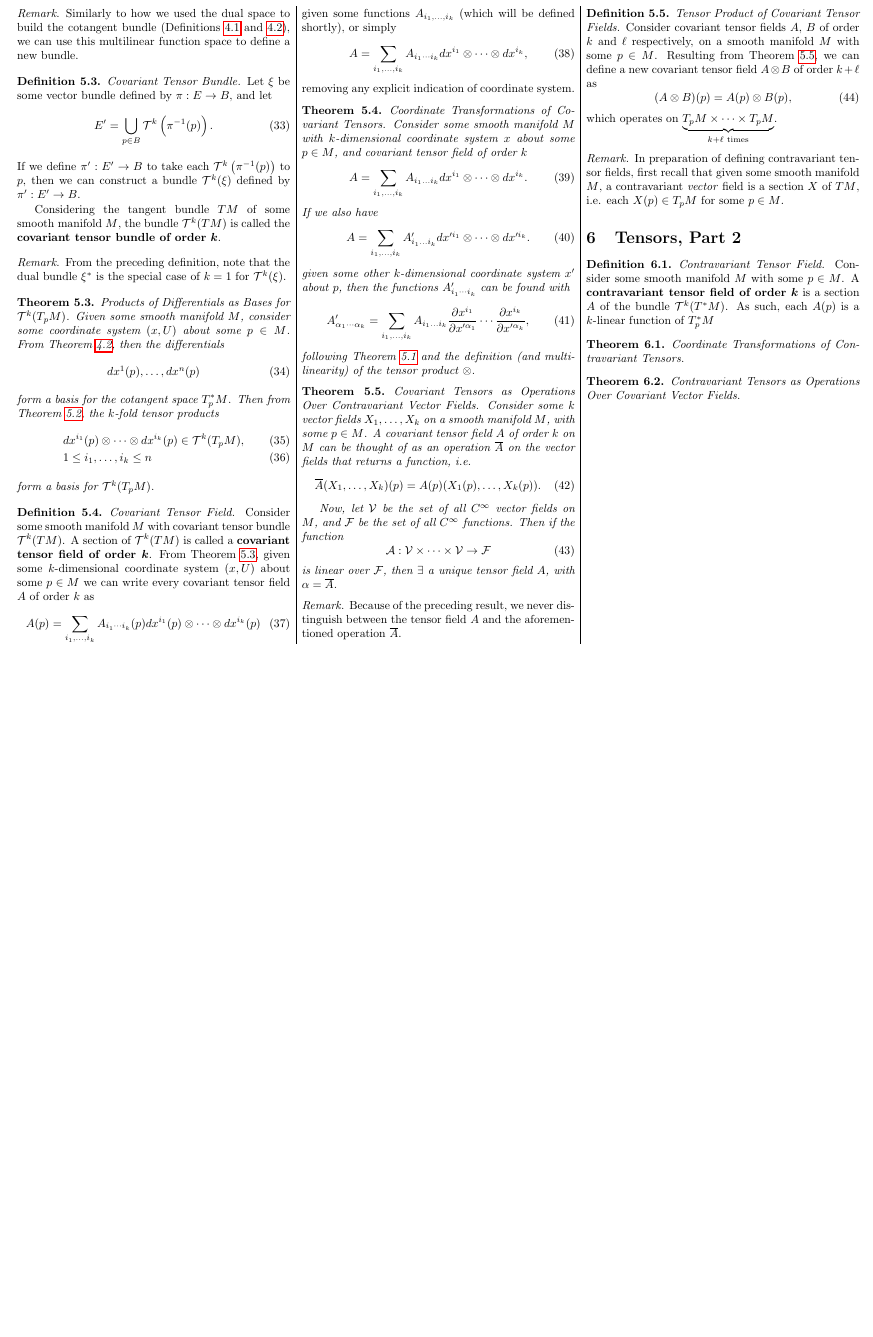
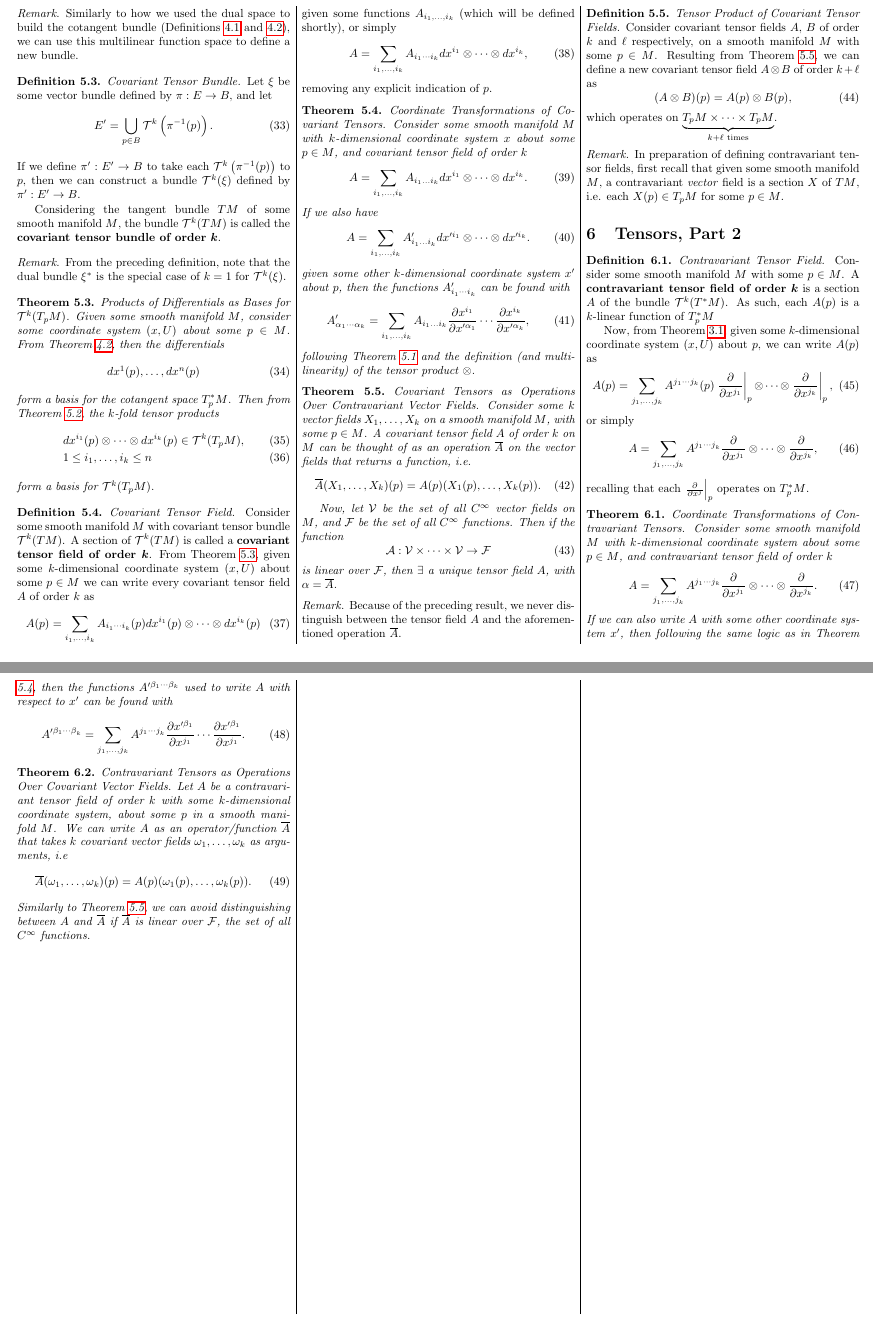
Before and after one commit to nickk124/differentialgeometry-cheatsheet, a LaTeX document (cheatsheet.tex): part of page 5 of 5 before the commit and two parts of pages 5 and 6 of 6 after it, the two joined at a grey line, cut so that both start at the same text, the shorter picture padded with empty space. Compiled offline with pdfLaTeX.

Commit message:
Contravariant tensor fields and their properties

```diff
--- a/cheatsheet.tex
+++ b/cheatsheet.tex
@@ -580,11 +580,12 @@ Vector bundles, or bundles for short, are usually just notated $\pi: E\rightarro
     \begin{equation}
         A = \sum\limits_{i_1,\ldots,i_k}A_{i_1\cdots i_k}dx^{i_1}\otimes\cdots\otimes dx^{i_k},
     \end{equation}
-    removing any explicit indication of coordinate system.
+    removing any explicit indication of $p$.
 \end{definition}
 
 \theoremstyle{theorem}
 \begin{theorem}{\textit{Coordinate Transformations of Covariant Tensors.}}
+    \label{thm_covariantcoordtrans}
     Consider some smooth manifold $M$ with $k$-dimensional coordinate system $x$ about some $p\in M$, and covariant tensor field of order $k$
     \begin{equation}
         A = \sum\limits_{i_1,\ldots,i_k}A_{i_1\ldots i_k}dx^{i_1}\otimes\cdots\otimes dx^{i_k}.
@@ -637,15 +638,38 @@ Vector bundles, or bundles for short, are usually just notated $\pi: E\rightarro
 \theoremstyle{definition}
 \begin{definition}{\textit{Contravariant Tensor Field.}}
     Consider some smooth manifold $M$ with some $p\in M$. A \textbf{contravariant tensor field of order $\bm{k}$} is a section $A$ of the bundle $\mathcal{T}^k(T^*M)$. As such, each $A(p)$ is a $k$-linear function of $T_p^*M$
+
+    Now, from Theorem \ref{thm_partialbases}, given some $k$-dimensional coordinate system $(x, U)$ about $p$, we can write $A(p)$ as
+    \begin{equation}
+        A(p) = \sum\limits_{j_1,\ldots,j_k}A^{j_1\cdots j_k}(p)\left.\pdv{}{x^{j_1}}\right|_p\otimes\cdots\otimes\left.\pdv{}{x^{j_k}}\right|_p,
+    \end{equation}
+    or simply
+    \begin{equation}
+        A = \sum\limits_{j_1,\ldots,j_k}A^{j_1\cdots j_k}\pdv{}{x^{j_1}}\otimes\cdots\otimes\pdv{}{x^{j_k}},
+    \end{equation}
+    recalling that each $\left.\pdv{}{x^{j}}\right|_p$ operates on $T_p^*M$.
 \end{definition}
 
 \theoremstyle{theorem}
 \begin{theorem}{\textit{Coordinate Transformations of Contravariant Tensors.}}
+    Consider some smooth manifold $M$ with $k$-dimensional coordinate system about some $p\in M$, and contravariant tensor field of order $k$
+    \begin{equation}
+        A = \sum\limits_{j_1,\ldots,j_k}A^{j_1\cdots j_k}\pdv{}{x^{j_1}}\otimes\cdots\otimes\pdv{}{x^{j_k}}.
+    \end{equation}
+    If we can also write $A$ with some other coordinate system $x'$, then following the same logic as in Theorem \ref{thm_covariantcoordtrans}, then the functions $A'^{\beta_1\cdots\beta_k}$ used to write $A$ with respect to $x'$ can be found with
+    \begin{equation}
+        A'^{\beta_1\cdots\beta_k} = \sum\limits_{j_1,\ldots,j_k}A^{j_1\cdots j_k}\pdv{x'^{\beta_1}}{x^{j_1}}\cdots\pdv{x'^{\beta_1}}{x^{j_1}}.
+    \end{equation}
 
 \end{theorem}
 
 \theoremstyle{theorem}
 \begin{theorem}{\textit{Contravariant Tensors as Operations Over Covariant Vector Fields.}}
+    Let $A$ be a contravariant tensor field of order $k$ with some $k$-dimensional coordinate system, about some $p$ in a smooth manifold $M$. We can write $A$ as an operator/function $\overline{A}$ that takes $k$ covariant vector fields $\omega_1,\ldots,\omega_k$ as arguments, i.e
+    \begin{equation}
+        \overline{A}(\omega_1,\ldots,\omega_k)(p) = A(p)(\omega_1(p),\ldots,\omega_k(p)).
+    \end{equation}
+    Similarly to Theorem \ref{thm_covtensorsoperations}, we can avoid distinguishing between $A$ and $\overline{A}$ if $\overline{A}$ is linear over $\mathcal{F}$, the set of all $\Ci$ functions.
 \end{theorem}
 
 \end{multicols*}
```
Also changed, not shown: cheatsheet.pdf.
